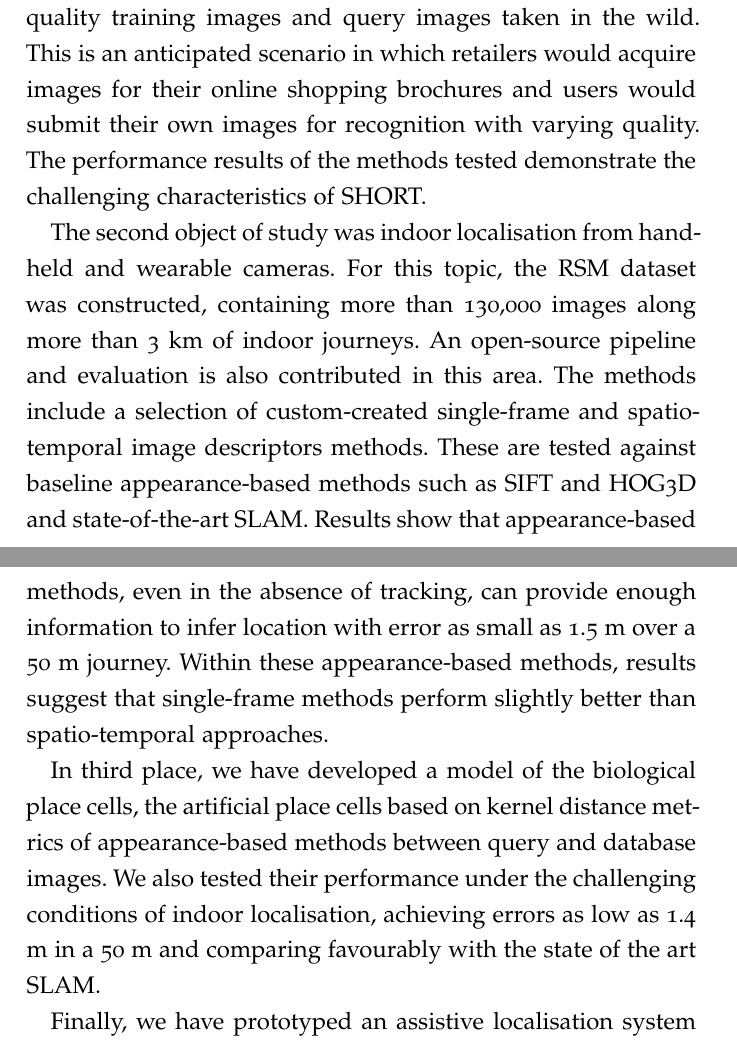
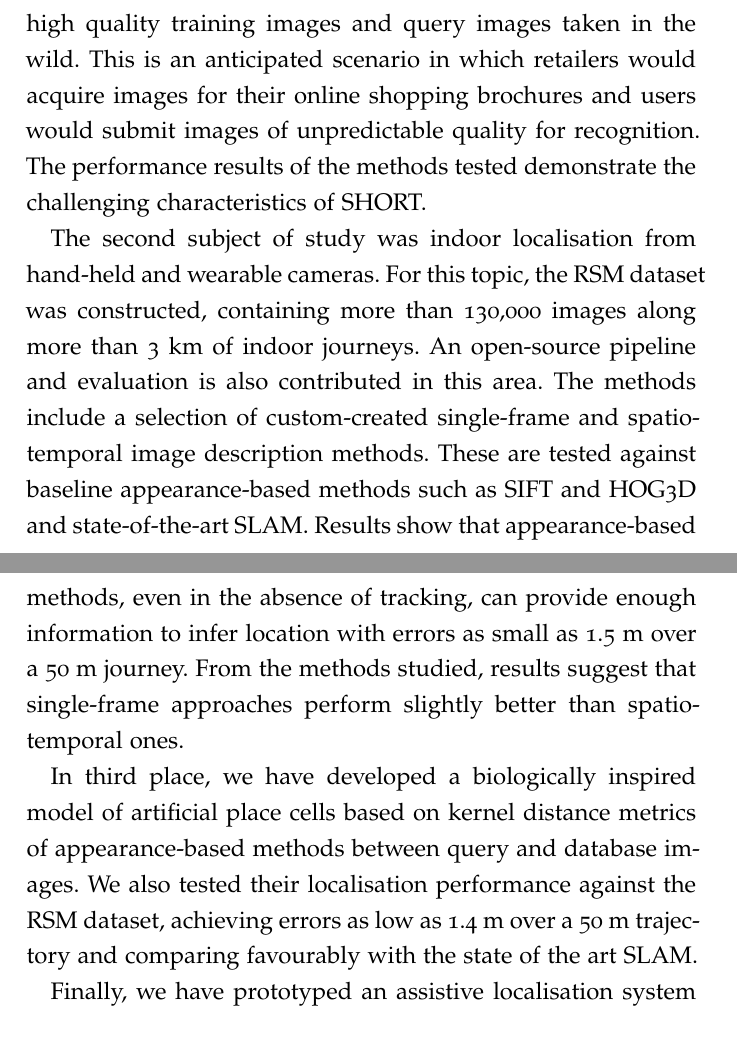
Before and after one commit to jmrr/phd_thesis, a LaTeX thesis (jmrrThesis.tex, which reads FrontBackmatter/Abstract.tex): two parts of pages 5 and 6 of 223, joined at a grey line, cut so that both start at the same text. Compiled offline with pdfLaTeX; a missing font is replaced by an installed copy or a similar font; an older LaTeX class or package is replaced by its successor.

Commit message:
Polished abstract v3.0

```diff
--- a/FrontBackmatter/Abstract.tex
+++ b/FrontBackmatter/Abstract.tex
@@ -12,11 +12,11 @@
 
 Visual localisation and object recognition are key goals of artificial intelligence research that have been traditionally investigated separately. Appearance-based methods can be used to treat both problems from the same perspective. Therefore, the main purpose of this thesis is to explore appearance-based methods in the specific contexts of object recognition and visual localisation from wearable and hand-held devices. Specifically, the contributions of this thesis are as follows:
 
-The first topic of study was the object recognition of grocery products acquired with hand-held and wearable cameras, a use case of particular relevance for the blind and partially sighted. The main contributions around this topic are a) the SHORT dataset, comprising 100 categories and more than 135,000 images between its training and query sets; and b) an open-source pipeline and complete evaluation of popular bag-of-visual-words (BoVW) techniques when tested against SHORT. The SHORT dataset is novel as it introduces a clear distinction between high quality training images and query images taken in the wild. This is an anticipated scenario in which retailers would acquire images for their online shopping brochures and users would submit their own images for recognition with varying quality. The performance results of the methods tested demonstrate the challenging characteristics of SHORT.
+The first topic of study was the object recognition of grocery products acquired with hand-held and wearable cameras, a use case of particular relevance for the blind and partially sighted. The main contributions around this topic are a) the SHORT dataset, comprising 100 categories and more than 135,000 images between its training and query sets; and b) an open-source pipeline and complete evaluation of popular bag-of-visual-words (BoVW) techniques when tested against SHORT. The SHORT dataset is novel as it introduces a clear distinction between high quality training images and query images taken in the wild. This is an anticipated scenario in which retailers would acquire images for their online shopping brochures and users would submit images of unpredictable quality for recognition. The performance results of the methods tested demonstrate the challenging characteristics of SHORT.
 
-The second object of study was indoor localisation from hand-held and wearable cameras. For this topic, the RSM dataset was constructed, containing more than 130,000 images along more than 3 km of indoor journeys. An open-source pipeline and evaluation is also contributed in this area. The methods include a selection of custom-created single-frame and spatio-temporal image descriptors methods. These are tested against baseline appearance-based methods such as SIFT and HOG3D and state-of-the-art SLAM. Results show that appearance-based methods, even in the absence of tracking, can provide enough information to infer location with error as small as 1.5 m over a 50 m journey. Within these appearance-based methods, results suggest that single-frame methods perform slightly better than spatio-temporal approaches.
+The second subject of study was indoor localisation from hand-held and wearable cameras. For this topic, the RSM dataset was constructed, containing more than 130,000 images along more than 3 km of indoor journeys. An open-source pipeline and evaluation is also contributed in this area. The methods include a selection of custom-created single-frame and spatio-temporal image description methods. These are tested against baseline appearance-based methods such as SIFT and HOG3D and state-of-the-art SLAM. Results show that appearance-based methods, even in the absence of tracking, can provide enough information to infer location with errors as small as 1.5 m over a 50 m journey. From the methods studied, results suggest that single-frame approaches perform slightly better than spatio-temporal ones.
 
-In third place, we have developed a model of the biological place cells, the artificial place cells based on kernel distance metrics of appearance-based methods between query and database images. We also tested their performance under the challenging conditions of indoor localisation, achieving errors as low as 1.4 m in a 50 m and comparing favourably with the state of the art SLAM.
+In third place, we have developed a biologically inspired model of artificial place cells based on kernel distance metrics of appearance-based methods between query and database images. We also tested their localisation performance against the RSM dataset, achieving errors as low as 1.4 m over a 50 m trajectory and comparing favourably with the state of the art SLAM.
 
 Finally, we have prototyped an assistive localisation system using wearable or hand-held visual input and tactile feedback to track the localisation of the user over haptic maps.
 
```
